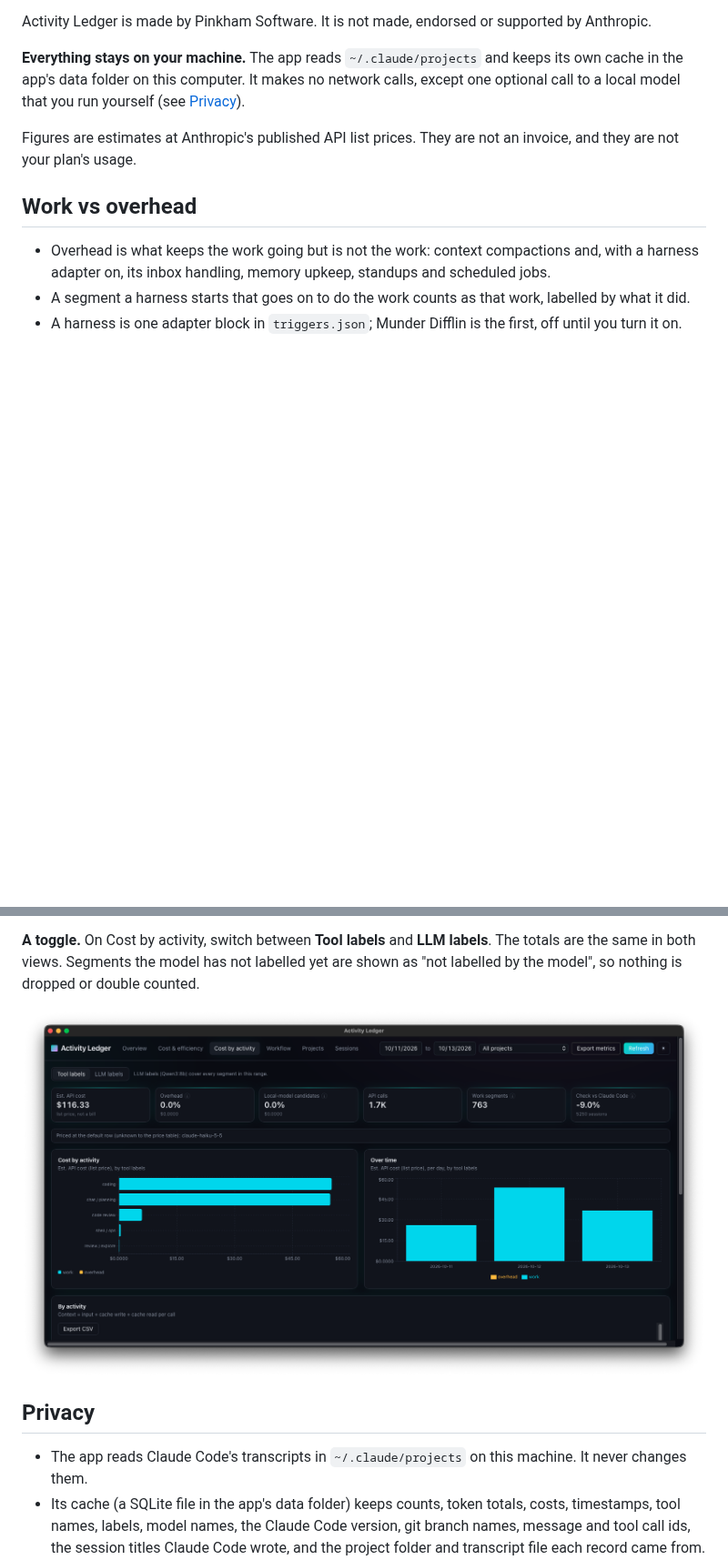
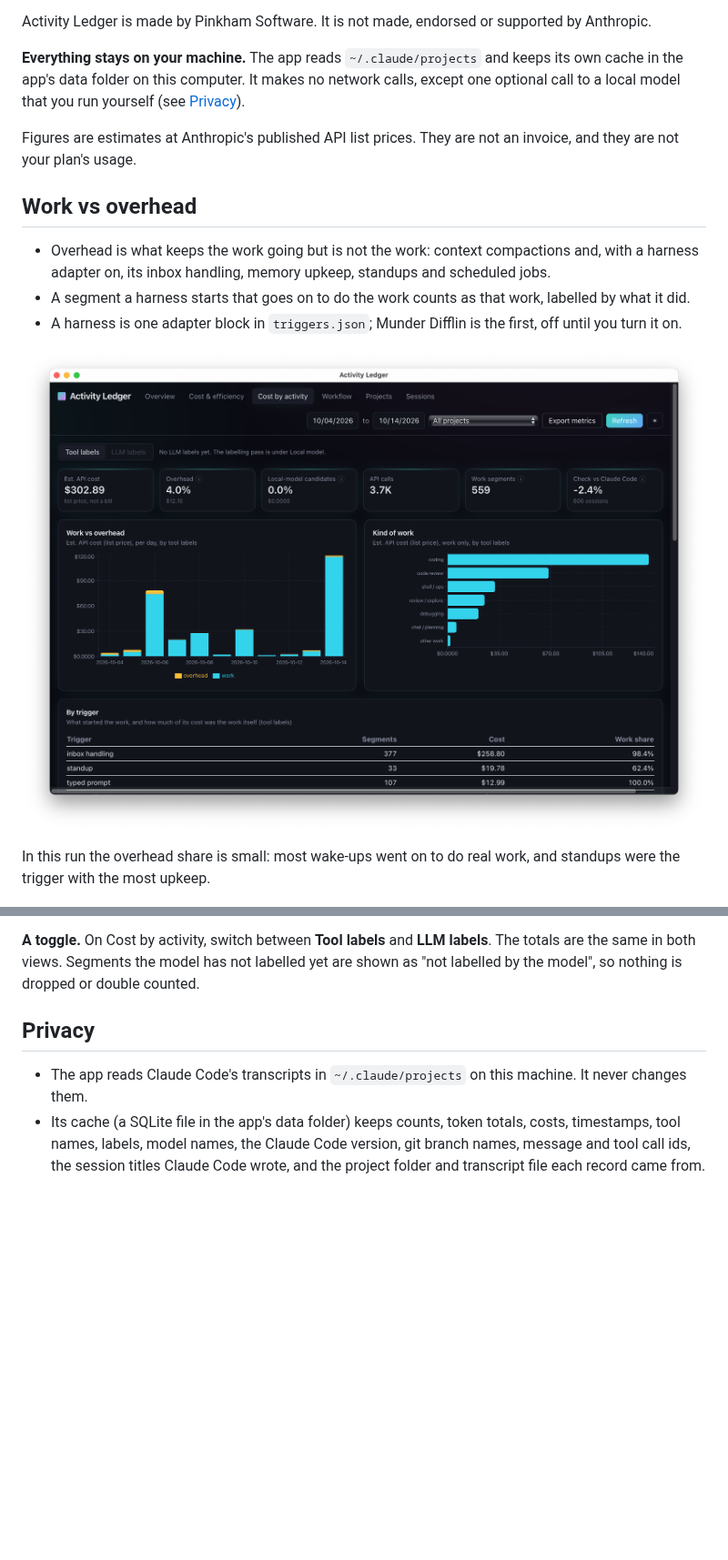
Before and after one commit to gpinkham/activity-ledger, a Markdown page: README.md, 2 parts joined by grey strips. Shown at 91% size. GitHub-like rendering; pictures changed too: docs/screenshots/activity-tool-labels.png (deleted), docs/screenshots/work-vs-overhead.png (added); blank space fills up the shorter version.

Commit message:
docs: Work vs overhead screenshot at the top of the README
Cost by activity with the Munder Difflin adapter on replaces the 0.1.3
tool-labels shot, whose chart title has changed. PNG metadata (EXIF, XMP,
the display colour profile and pixel density) removed and the image data
recompressed; the pixels are unchanged. A line under it says what it
shows: a small overhead share, most wake-ups going on to real work.

Co-Authored-By: Claude Opus 5.5 <noreply@anthropic.com>

```diff
--- a/README.md
+++ b/README.md
@@ -14,7 +14,9 @@ Figures are estimates at Anthropic's published API list prices. They are not an
 - A segment a harness starts that goes on to do the work counts as that work, labelled by what it did.
 - A harness is one adapter block in `triggers.json`; Munder Difflin is the first, off until you turn it on.
 
-<!-- SCREENSHOT: docs/screenshots/work-vs-overhead.png (Cost by activity with a harness adapter on) goes here. -->
+![Work vs overhead with the Munder Difflin adapter on](docs/screenshots/work-vs-overhead.png)
+
+In this run the overhead share is small: most wake-ups went on to do real work, and standups were the trigger with the most upkeep.
 
 ![Overview: totals and estimated cost over time](docs/screenshots/overview.png)
 
@@ -50,8 +52,6 @@ Figures are estimates at Anthropic's published API list prices. They are not an
 The app asks the model for a JSON answer limited to the label list (Ollama's structured outputs) and turns thinking off, so a thinking model answers instead of reasoning. Use Ollama 0.9 or later: older versions cannot turn thinking off. Checked with llama2, qwen3:8b and gemma4:e2b. The first Label now loads the model, which can take minutes on a Mac without a GPU; the card says "Loading the model" meanwhile.
 
 **A toggle.** On Cost by activity, switch between **Tool labels** and **LLM labels**. The totals are the same in both views. Segments the model has not labelled yet are shown as "not labelled by the model", so nothing is dropped or double counted.
-
-![Cost by activity, Tool labels](docs/screenshots/activity-tool-labels.png)
 
 ## Privacy
 
```
